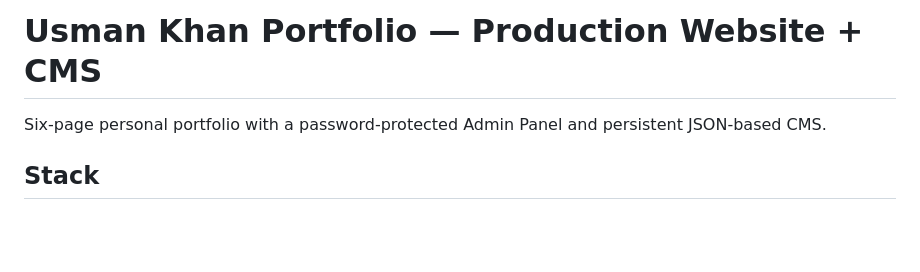
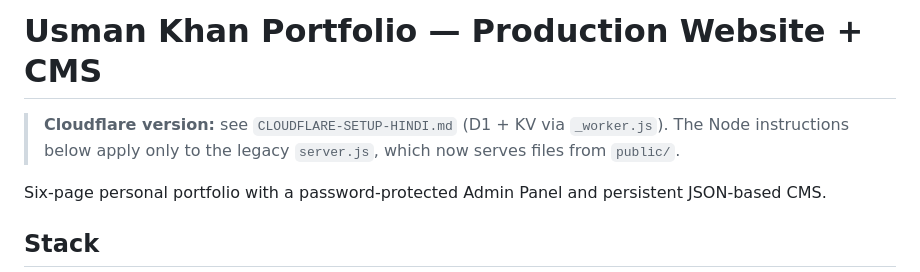
Before and after one commit to khanussu007/Claude, a Markdown page: README.md, the part around the change. GitHub-like rendering; blank space fills up the shorter version.

```diff
--- a/README.md
+++ b/README.md
@@ -1,4 +1,6 @@
 # Usman Khan Portfolio — Production Website + CMS
+
+> **Cloudflare version:** see `CLOUDFLARE-SETUP-HINDI.md` (D1 + KV via `_worker.js`). The Node instructions below apply only to the legacy `server.js`, which now serves files from `public/`.
 
 Six-page personal portfolio with a password-protected Admin Panel and persistent JSON-based CMS.
 
```
